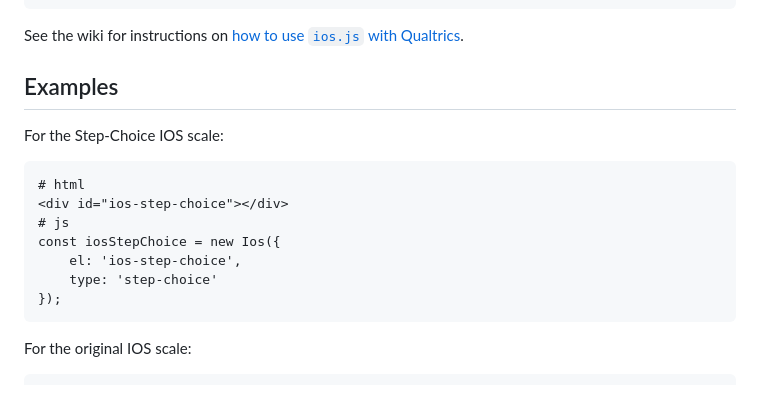
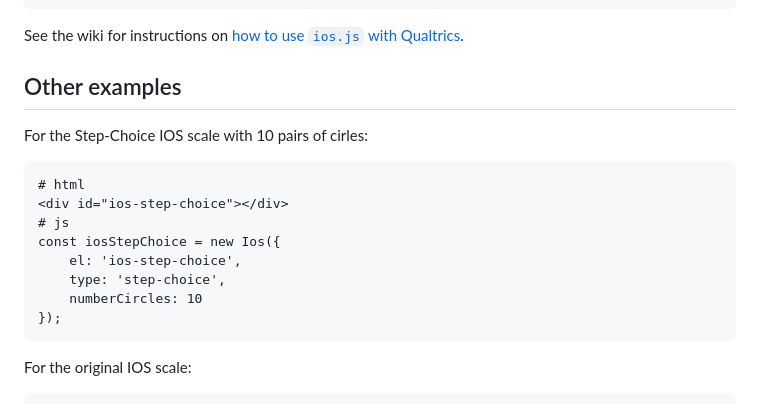
Before and after one commit to geoffreycastillo/ios-js, a Markdown page: README.md, the part around the change. Rendered like a GitHub page.

````diff
--- a/README.md
+++ b/README.md
@@ -66,9 +66,9 @@ Proportion distance: <span id="continuous-ios-distance"></span>
 ```
 See the wiki for instructions on [how to use `ios.js` with Qualtrics](https://github.com/geoffreycastillo/ios-js/wiki/Qualtrics).
 
-## Examples
+## Other examples
 
-For the Step-Choice IOS scale:
+For the Step-Choice IOS scale with 10 pairs of cirles:
 
 ```
 # html
@@ -76,7 +76,8 @@ For the Step-Choice IOS scale:
 # js
 const iosStepChoice = new Ios({
     el: 'ios-step-choice',
-    type: 'step-choice'
+    type: 'step-choice',
+    numberCircles: 10
 });
 ```
 
````
